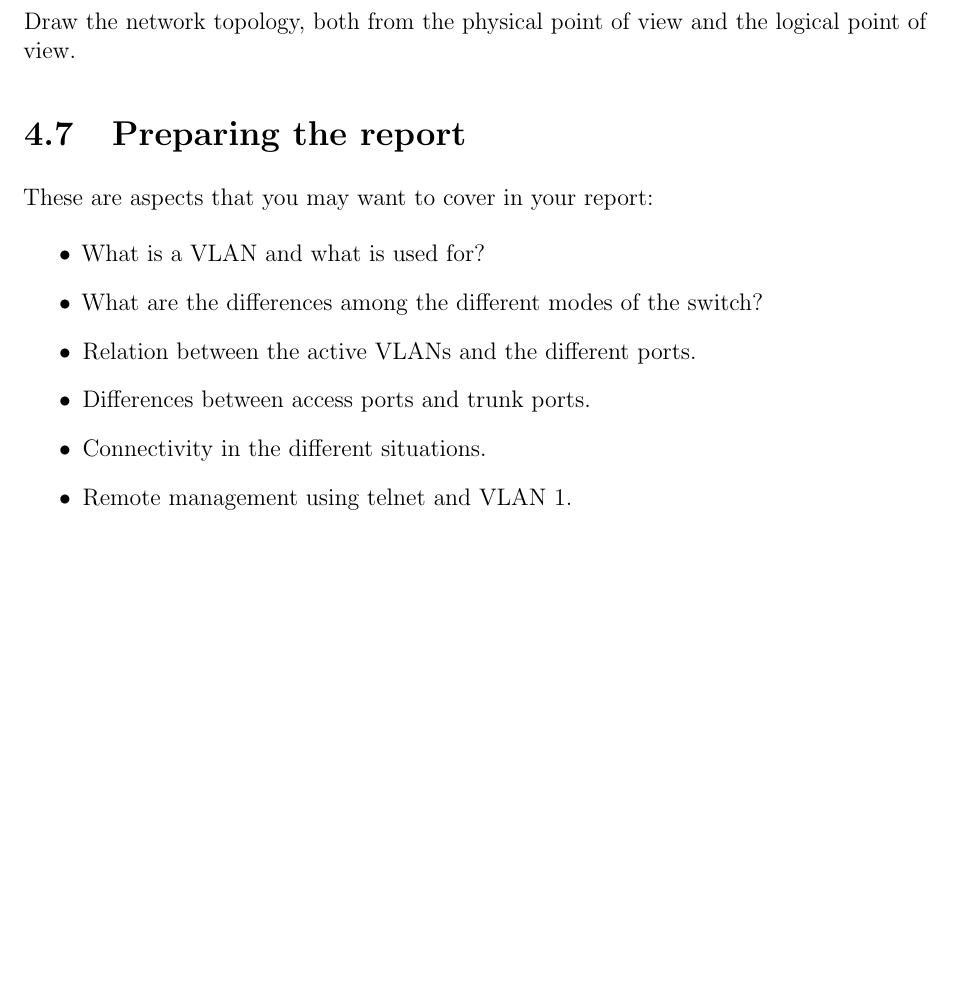
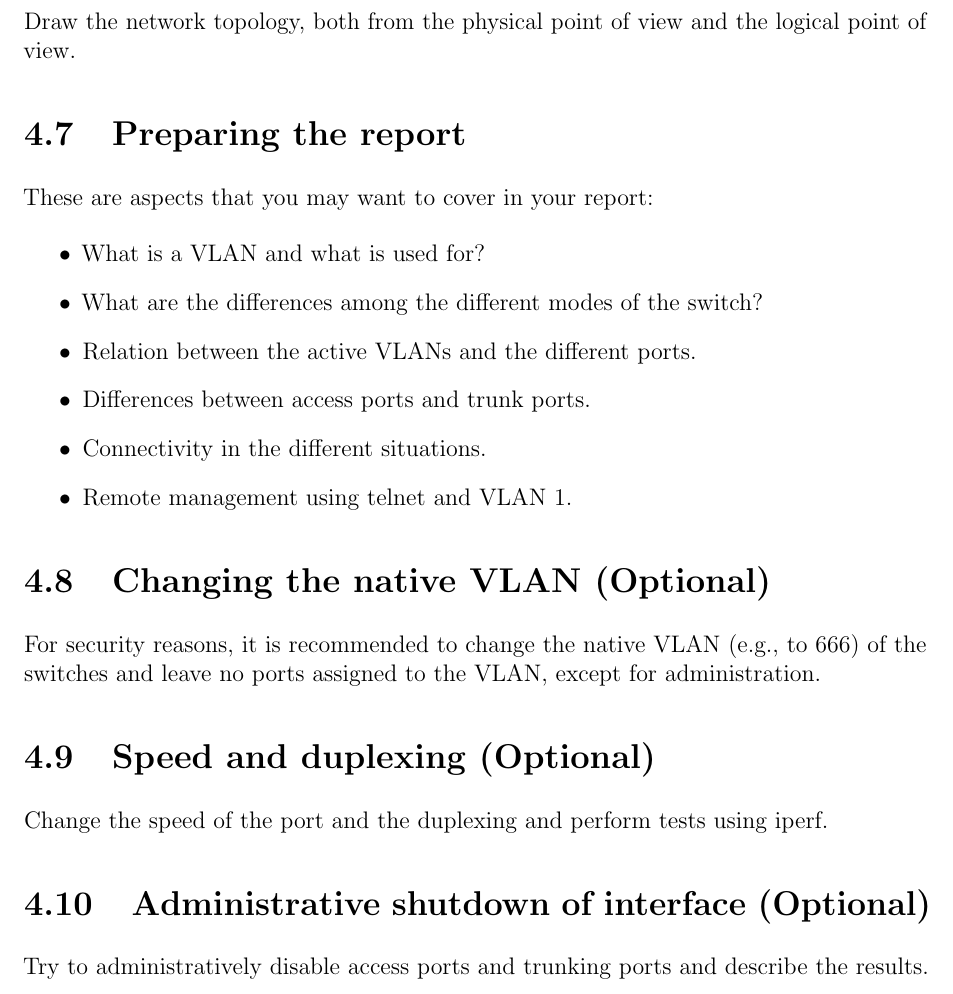
Before and after one commit to jbarcelo/netlab_assignments, a LaTeX book (document.tex, which reads vlans.tex): part of page 21 of 22, cut so that both start at the same text, the shorter picture padded with empty space. Compiled offline with pdfLaTeX.

Commit message:
pdf optional

```diff
--- a/vlans.tex
+++ b/vlans.tex
@@ -208,3 +208,16 @@ These are aspects that you may want to cover in your report:
 \item Connectivity in the different situations.
 \item Remote management using telnet and VLAN 1.
 \end{itemize}
+
+
+\section{Changing the native VLAN (Optional)}
+
+For security reasons, it is recommended to change the native VLAN (e.g., to 666) of the switches and leave no ports assigned to the VLAN, except for administration.
+
+\section{Speed and duplexing (Optional)}
+
+Change the speed of the port and the duplexing and perform tests using iperf.
+
+\section{Administrative shutdown of interface (Optional)}
+
+Try to administratively disable access ports and trunking ports and describe the results.
```
Also changed, not shown: document.pdf.
